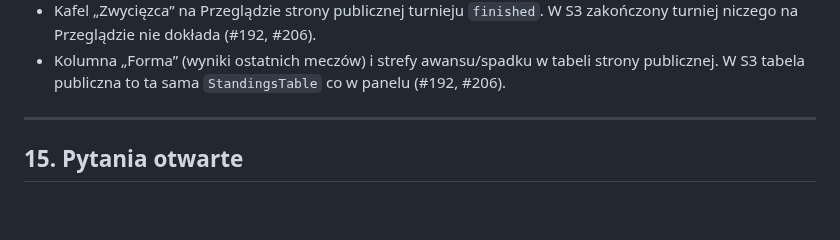
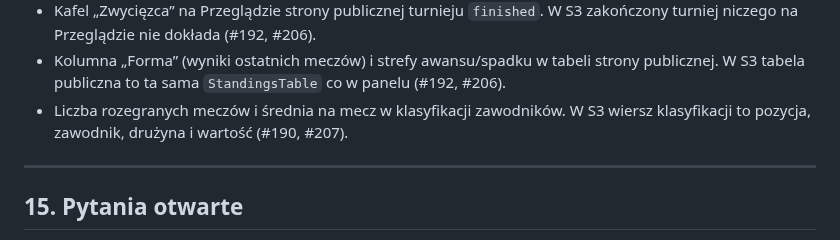
Before and after one commit to dawer2253/sports-tournament-app, a Markdown page: docs/PLAN.md, the part around the change. Rendered like a GitHub page; blank space fills up the shorter version.

```diff
--- a/docs/PLAN.md
+++ b/docs/PLAN.md
@@ -312,6 +312,8 @@ Standard: Form Requests (walidacja), Policies (autoryzacja), API Resources (DTO)
 - Kolumna „Forma” (wyniki ostatnich meczów) i strefy awansu/spadku w tabeli
   strony publicznej. W S3 tabela publiczna to ta sama `StandingsTable` co
   w panelu (#192, #206).
+- Liczba rozegranych meczów i średnia na mecz w klasyfikacji zawodników.
+  W S3 wiersz klasyfikacji to pozycja, zawodnik, drużyna i wartość (#190, #207).
 
 ---
 
```
Also changed, not shown: CONTEXT.md (+17 -0 lines).
